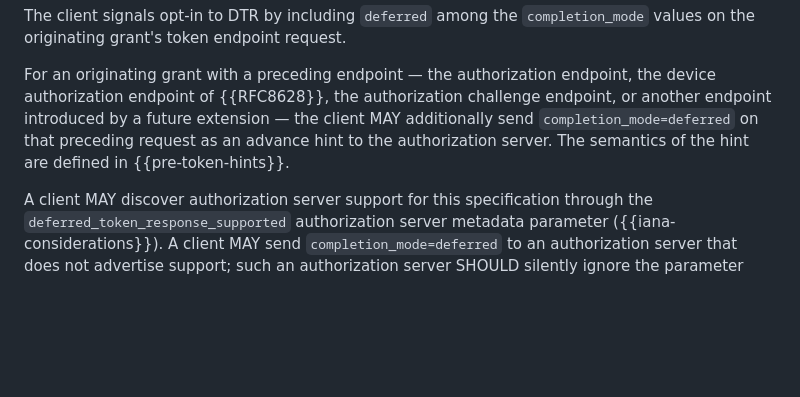
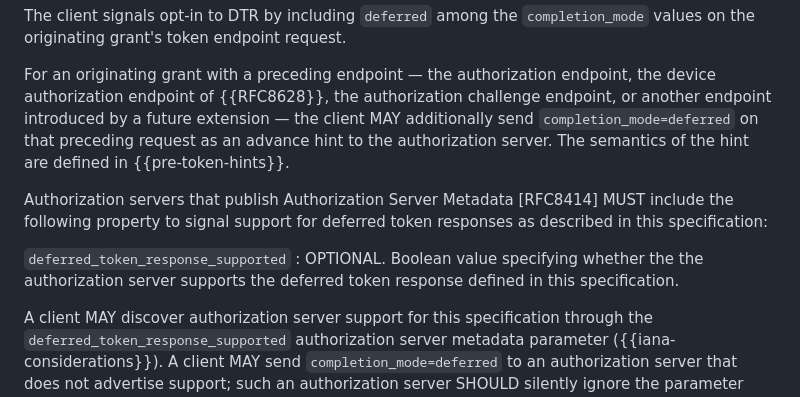
Before and after one commit to maxwellgerber/deferred-token-response, a Markdown page: draft-oauth-deferred-token-response.md, the part around the change. GitHub-like rendering; blank space fills up the shorter version.

Commit message:
Add MUST for AS metadata. (#40)

```diff
--- a/draft-oauth-deferred-token-response.md
+++ b/draft-oauth-deferred-token-response.md
@@ -305,6 +305,12 @@ future extension — the client MAY additionally send
 to the authorization server. The semantics of the hint are defined in
 {{pre-token-hints}}.
 
+Authorization servers that publish Authorization Server Metadata [RFC8414] MUST include the following property to signal support for deferred token responses as described in this specification:
+
+`deferred_token_response_supported`
+: OPTIONAL. Boolean value specifying whether the the authorization server
+  supports the deferred token response defined in this specification.
+
 A client MAY discover authorization server support for this
 specification through the `deferred_token_response_supported`
 authorization server metadata parameter ({{iana-considerations}}). A
```
